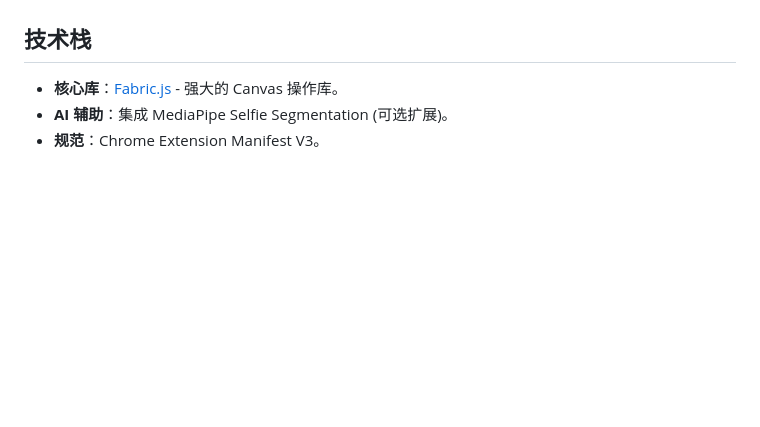
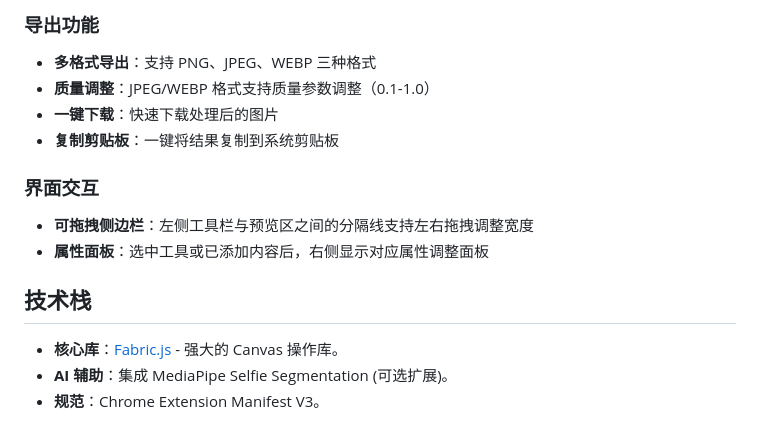
Before and after one commit to jiaoge2024/tupianbianji, a Markdown page: README.md, the part around the change printed below. Drawn GitHub-style; blank space fills up the shorter version.

```diff
--- a/README.md
+++ b/README.md
@@ -26,3 +44,12 @@
+### 导出功能
+- **多格式导出**：支持 PNG、JPEG、WEBP 三种格式
+- **质量调整**：JPEG/WEBP 格式支持质量参数调整（0.1-1.0）
+- **一键下载**：快速下载处理后的图片
+- **复制剪贴板**：一键将结果复制到系统剪贴板
+
+### 界面交互
+- **可拖拽侧边栏**：左侧工具栏与预览区之间的分隔线支持左右拖拽调整宽度
+- **属性面板**：选中工具或已添加内容后，右侧显示对应属性调整面板
 
 ## 技术栈
 
```
Also changed, not shown: other parts of README.md (+35 -17 lines), icon-128x128.png (added), icon-16x16.png (added), icon-32x32.png (added), icon-48x48.png (added), image.png (added), 6 other files.
